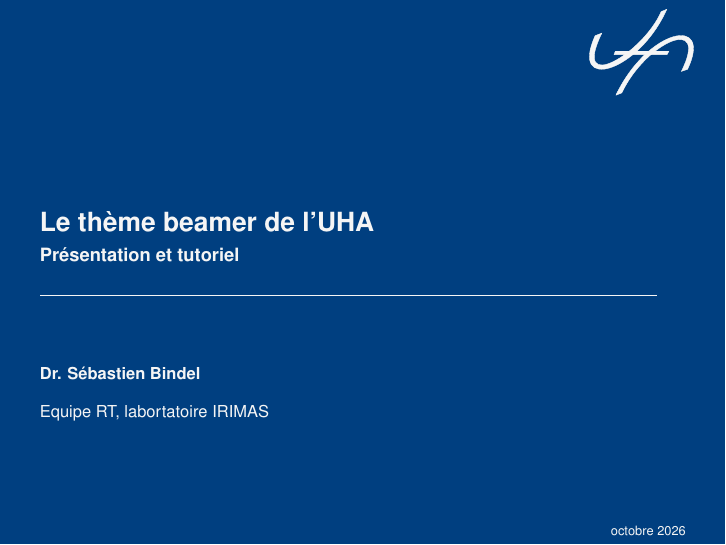
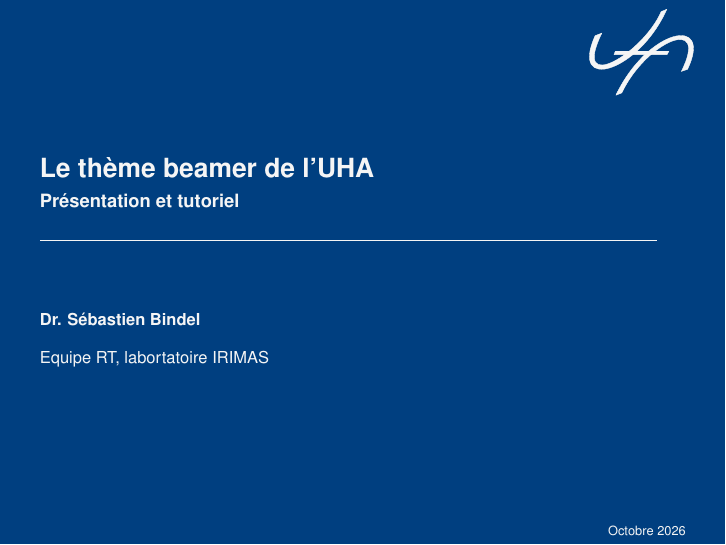
Before and after one commit to sbindel/beamer-theme-uha, LaTeX slides (exemple.tex, which reads beamerinnerthemeuha.sty): page 2 of 16. Compiled offline with pdfLaTeX.

Commit message:
changement de l'en-tête de la première diapositive

```diff
--- a/beamerinnerthemeuha.sty
+++ b/beamerinnerthemeuha.sty
@@ -201,7 +201,7 @@
 	\begin{beamercolorbox}[dp=0ex, wd=\paperwidth, ht=0.2\paperheight, right, rightskip=5pt]{titlepage negative}
 		\resizebox{!}{0.16\paperheight}{\input{logo/titlepage-logo-uha-negative.tikz}}%
 	\end{beamercolorbox}%
-	\begin{beamercolorbox}[dp=0ex, wd=\paperwidth, ht=0.7\paperheight, left,leftskip=20pt]{titlepage negative}
+	\begin{beamercolorbox}[dp=0ex, wd=\paperwidth, ht=0.6\paperheight, left,leftskip=20pt]{titlepage negative}
 	{\huge\bfseries \inserttitle}\strut\par
 	\vskip3pt
 	{\large \bfseries \insertsubtitle}\strut\par
@@ -215,7 +215,7 @@
 	{\insertinstitute}\strut\par
 	\vskip0.1\paperheight%
 	\end{beamercolorbox}
-	\begin{beamercolorbox}[dp=0ex, wd=\paperwidth, ht=0.1\paperheight, right, rightskip=20pt]{titlepage negative}
+	\begin{beamercolorbox}[dp=0ex, wd=\paperwidth, ht=0.2\paperheight, right, rightskip=20pt]{titlepage negative}
 		{\footnotesize\insertdate}\strut\par
 	\end{beamercolorbox}%
 }
--- a/exemple.tex
+++ b/exemple.tex
@@ -20,7 +20,7 @@
 
 \title{Le thème beamer de l'UHA}
 \subtitle{Présentation et tutoriel}
-\date{octobre 2026}
+\date{Octobre 2026}
 \author{Dr. Sébastien Bindel}
 \institute{Equipe RT, labortatoire IRIMAS}
 
```
